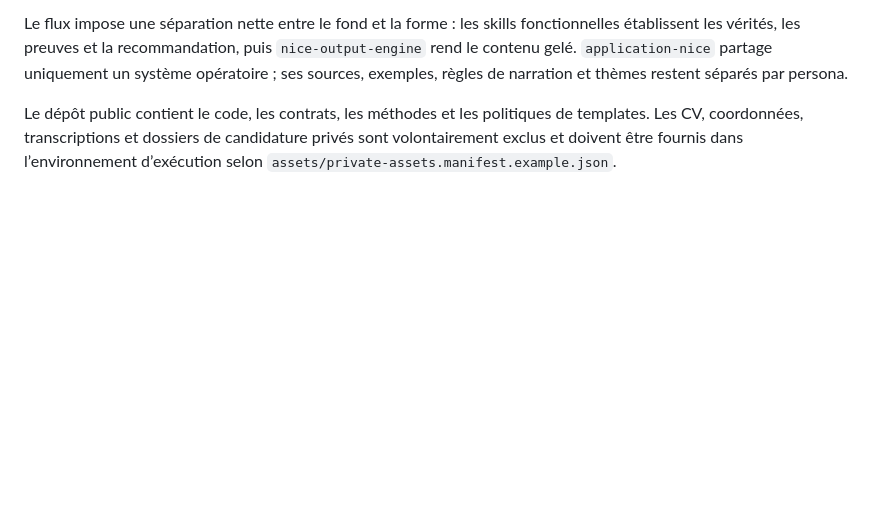
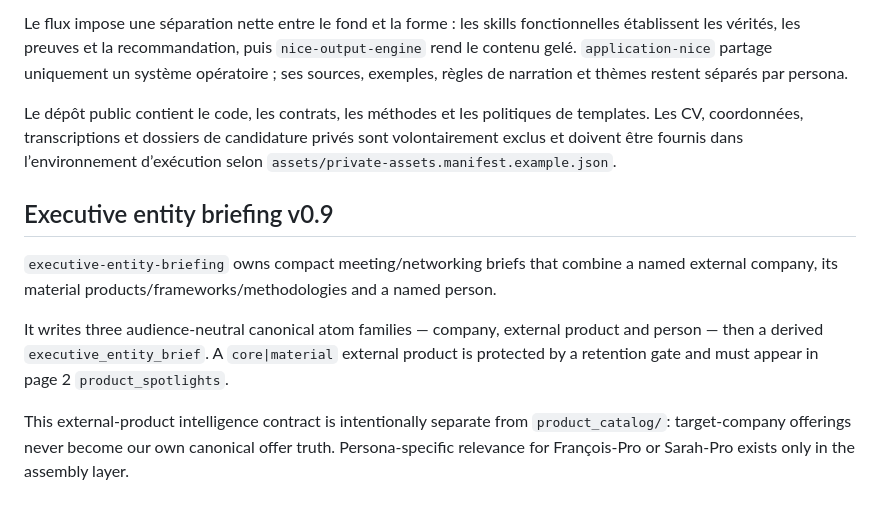
Before and after one commit to achard-arnaud/ai-maturity-diagnostic, a Markdown page: skills/README.md, the part around the change. Drawn GitHub-style; blank space fills up the shorter version.

Commit message:
v0.9 entity briefing: document canonical entity layer

```diff
--- a/skills/README.md
+++ b/skills/README.md
@@ -73,3 +73,12 @@ La hiérarchie de navigation reste `ICB -> secteur -> entreprises -> études ->
 Le flux impose une séparation nette entre le fond et la forme : les skills fonctionnelles établissent les vérités, les preuves et la recommandation, puis `nice-output-engine` rend le contenu gelé. `application-nice` partage uniquement un système opératoire ; ses sources, exemples, règles de narration et thèmes restent séparés par persona.
 
 Le dépôt public contient le code, les contrats, les méthodes et les politiques de templates. Les CV, coordonnées, transcriptions et dossiers de candidature privés sont volontairement exclus et doivent être fournis dans l’environnement d’exécution selon `assets/private-assets.manifest.example.json`.
+
+
+## Executive entity briefing v0.9
+
+`executive-entity-briefing` owns compact meeting/networking briefs that combine a named external company, its material products/frameworks/methodologies and a named person.
+
+It writes three audience-neutral canonical atom families — company, external product and person — then a derived `executive_entity_brief`. A `core|material` external product is protected by a retention gate and must appear in page 2 `product_spotlights`.
+
+This external-product intelligence contract is intentionally separate from `product_catalog/`: target-company offerings never become our own canonical offer truth. Persona-specific relevance for François-Pro or Sarah-Pro exists only in the assembly layer.
```
